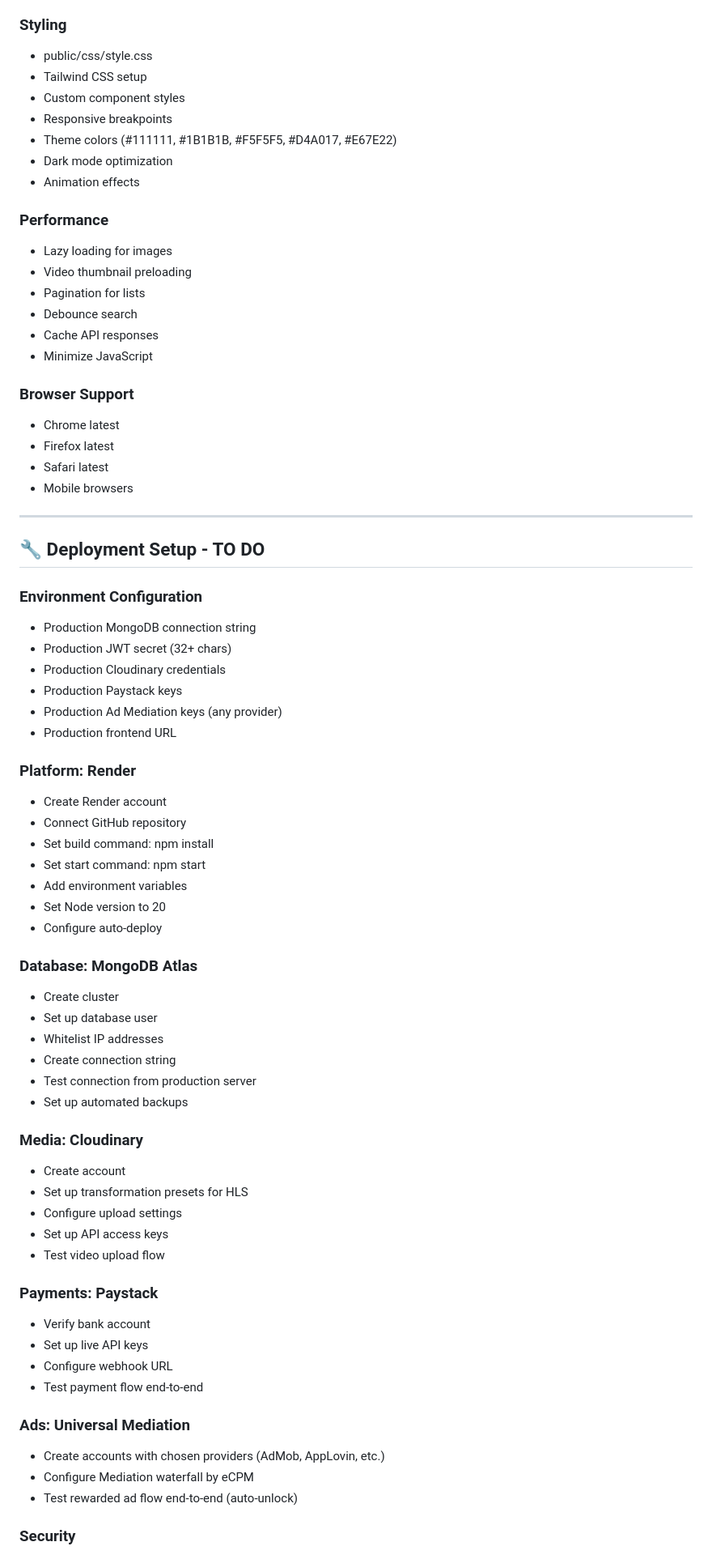
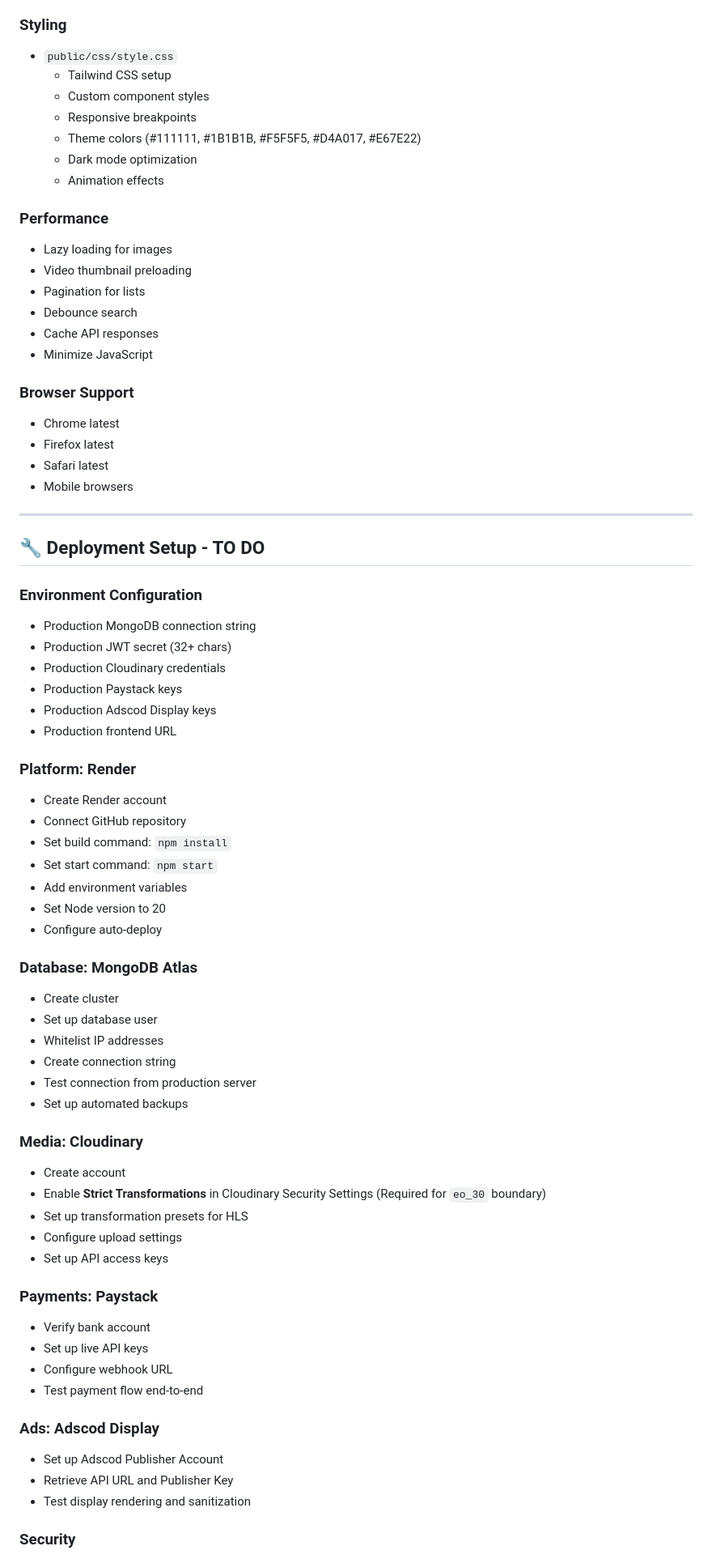
Before and after one commit to NATER0566/AFRISTORY, a Markdown page: IMPLEMENTATION_CHECKLIST.md, the part around one of its changes. Shown at 81% size. GitHub-like rendering.

Commit message:
Format implementation checklist for clarity

```diff
--- a/IMPLEMENTATION_CHECKLIST.md
+++ b/IMPLEMENTATION_CHECKLIST.md
@@ -183,72 +179,72 @@
 
 ### Styling
-- public/css/style.css
-- Tailwind CSS setup
-- Custom component styles
-- Responsive breakpoints
-- Theme colors (#111111, #1B1B1B, #F5F5F5, #D4A017, #E67E22)
-- Dark mode optimization
-- Animation effects
+*   `public/css/style.css`
+    *   Tailwind CSS setup
+    *   Custom component styles
+    *   Responsive breakpoints
+    *   Theme colors (#111111, #1B1B1B, #F5F5F5, #D4A017, #E67E22)
+    *   Dark mode optimization
+    *   Animation effects
 
 ### Performance
-- Lazy loading for images
-- Video thumbnail preloading
-- Pagination for lists
-- Debounce search
-- Cache API responses
-- Minimize JavaScript
+*   Lazy loading for images
+*   Video thumbnail preloading
+*   Pagination for lists
+*   Debounce search
+*   Cache API responses
+*   Minimize JavaScript
 
 ### Browser Support
-- Chrome latest
-- Firefox latest
-- Safari latest
-- Mobile browsers
+*   Chrome latest
+*   Firefox latest
+*   Safari latest
+*   Mobile browsers
 
 ---
 
 ## 🔧 Deployment Setup - TO DO
 
 ### Environment Configuration
-- Production MongoDB connection string
-- Production JWT secret (32+ chars)
-- Production Cloudinary credentials
-- Production Paystack keys
-- Production Ad Mediation keys (any provider)
-- Production frontend URL
+*   Production MongoDB connection string
+*   Production JWT secret (32+ chars)
+*   Production Cloudinary credentials
+*   Production Paystack keys
+*   Production Adscod Display keys
+*   Production frontend URL
 
 ### Platform: Render
-- Create Render account
-- Connect GitHub repository
-- Set build command: npm install
-- Set start command: npm start
-- Add environment variables
-- Set Node version to 20
-- Configure auto-deploy
+*   Create Render account
+*   Connect GitHub repository
+*   Set build command: `npm install`
+*   Set start command: `npm start`
+*   Add environment variables
+*   Set Node version to 20
+*   Configure auto-deploy
 
 ### Database: MongoDB Atlas
-- Create cluster
-- Set up database user
-- Whitelist IP addresses
-- Create connection string
-- Test connection from production server
-- Set up automated backups
+*   Create cluster
+*   Set up database user
+*   Whitelist IP addresses
+*   Create connection string
+*   Test connection from production server
+*   Set up automated backups
 
 ### Media: Cloudinary
-- Create account
-- Set up transformation presets for HLS
-- Configure upload settings
-- Set up API access keys
-- Test video upload flow
+*   Create account
+*   Enable **Strict Transformations** in Cloudinary Security Settings (Required for `eo_30` boundary)
+*   Set up transformation presets for HLS
+*   Configure upload settings
+*   Set up API access keys
 
 ### Payments: Paystack
-- Verify bank account
-- Set up live API keys
-- Configure webhook URL
-- Test payment flow end-to-end
+*   Verify bank account
+*   Set up live API keys
+*   Configure webhook URL
+*   Test payment flow end-to-end
 
-### Ads: Universal Mediation
-- Create accounts with chosen providers (AdMob, AppLovin, etc.)
-- Configure Mediation waterfall by eCPM
-- Test rewarded ad flow end-to-end (auto-unlock)
+### Ads: Adscod Display
+*   Set up Adscod Publisher Account
+*   Retrieve API URL and Publisher Key
+*   Test display rendering and sanitization
 
 ### Security
```
Also changed, not shown: other parts of IMPLEMENTATION_CHECKLIST.md (+154 -161 lines).
